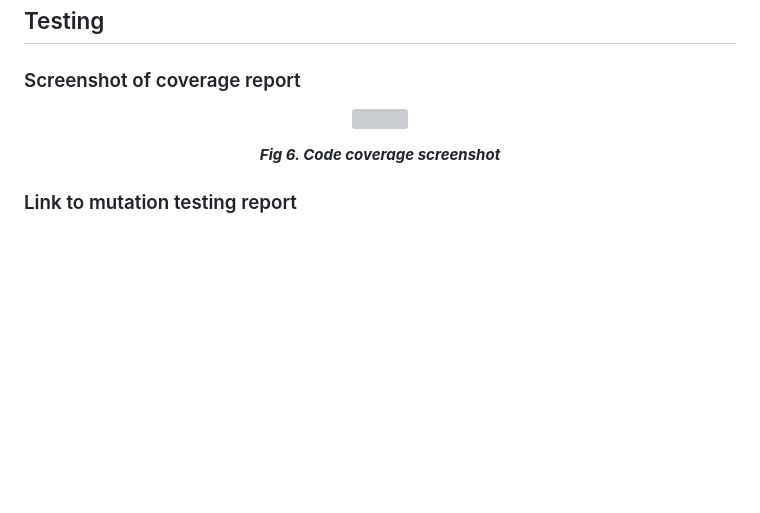
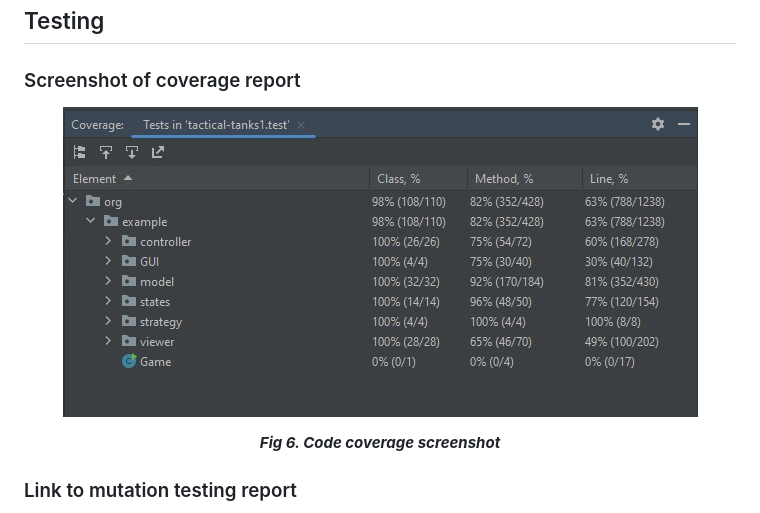
Before and after one commit to catarinabp/Tactical-Tanks-Game, a Markdown page: docs/README.md, the part around the change. Rendered like a GitHub page; blank space fills up the shorter version; grey boxes are pictures that could not be loaded.

Commit message:
correção final final report

```diff
--- a/docs/README.md
+++ b/docs/README.md
@@ -233,7 +233,7 @@ Não encontramos nada que pudesse comprometer o nosso código.
 
 ### Screenshot of coverage report
 <p align="center" justify="center">
-  <img src="images/screenshots/coverage.jpg"/>
+  <img src="screenshots/coverage.jpg"/>
 </p>
 <p align="center">
   <b><i>Fig 6. Code coverage screenshot</i></b>
```
